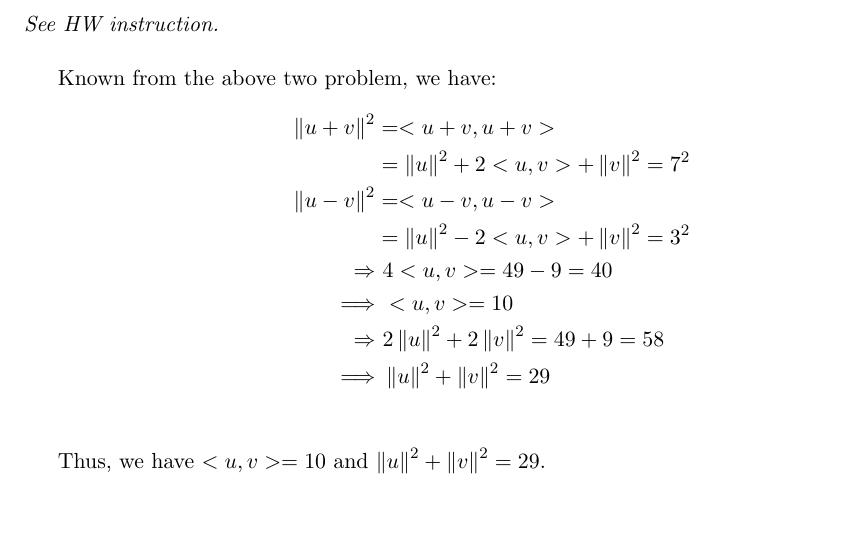
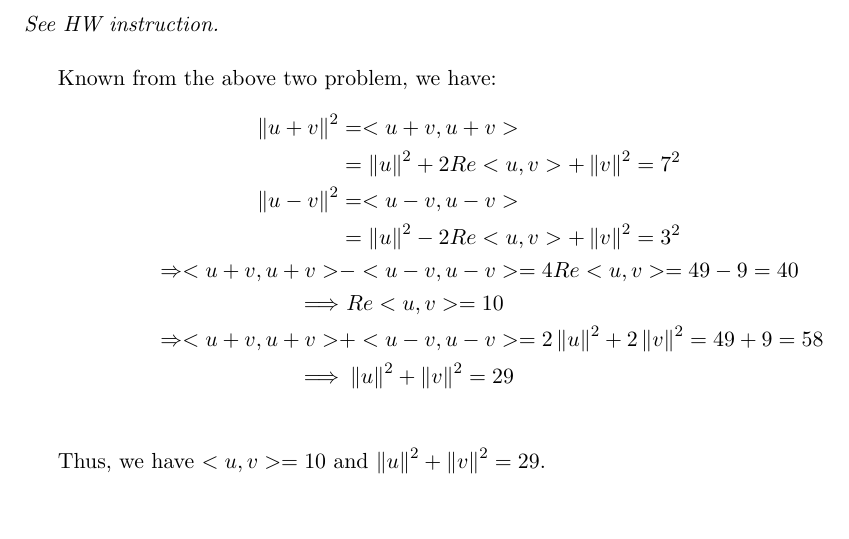
Before and after one commit to zxc325/math307_written_assignments, a LaTeX document (Group_HW04/article.tex): part of page 2 of 2, cut so that both start at the same text. Compiled offline with pdfLaTeX.

Commit message:
🔨 Update Re part in P3.

```diff
--- a/Group_HW04/article.tex
+++ b/Group_HW04/article.tex
@@ -87,12 +87,12 @@ The equality-in-question is therefore shown.
 Known from the above two problem, we have:
 \begin{align*}
     \norm{u + v}^2 &= <u + v, u + v> \\
-    &= \norm{u}^2 + 2<u, v> + \norm{v}^2 = 7^2 \\
+    &= \norm{u}^2 + 2 Re<u, v> + \norm{v}^2 = 7^2 \\
     \norm{u - v}^2 &= <u - v, u - v> \\
-    &= \norm{u}^2 - 2<u, v> + \norm{v}^2 = 3^2 \\
-    \Rightarrow& \ 4<u, v> = 49 - 9 = 40 \\
-    \Longrightarrow& \ <u, v> = 10 \\
-    \Rightarrow& \ 2\norm{u}^2 + 2\norm{v}^2 = 49 + 9 = 58 \\
+    &= \norm{u}^2 - 2 Re<u, v> + \norm{v}^2 = 3^2 \\
+    \Rightarrow <u + v, u + v> &- <u - v, u - v> = 4 Re <u, v> = 49 - 9 = 40 \\
+    \Longrightarrow& \ Re<u, v> = 10 \\
+    \Rightarrow <u + v, u + v> &+ <u - v, u - v> = 2\norm{u}^2 + 2\norm{v}^2 = 49 + 9 = 58 \\
     \Longrightarrow& \ \norm{u}^2 + \norm{v}^2 = 29 \\
 \end{align*}
 
```
